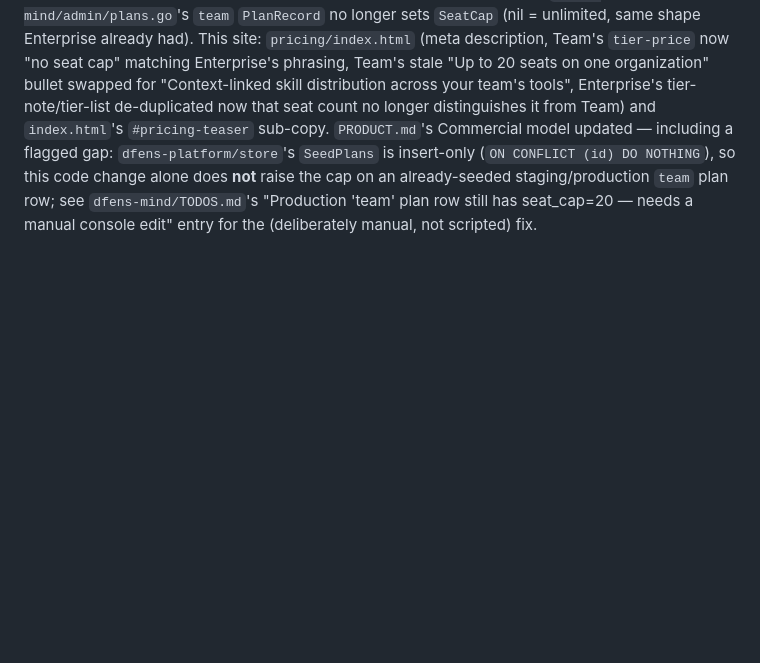
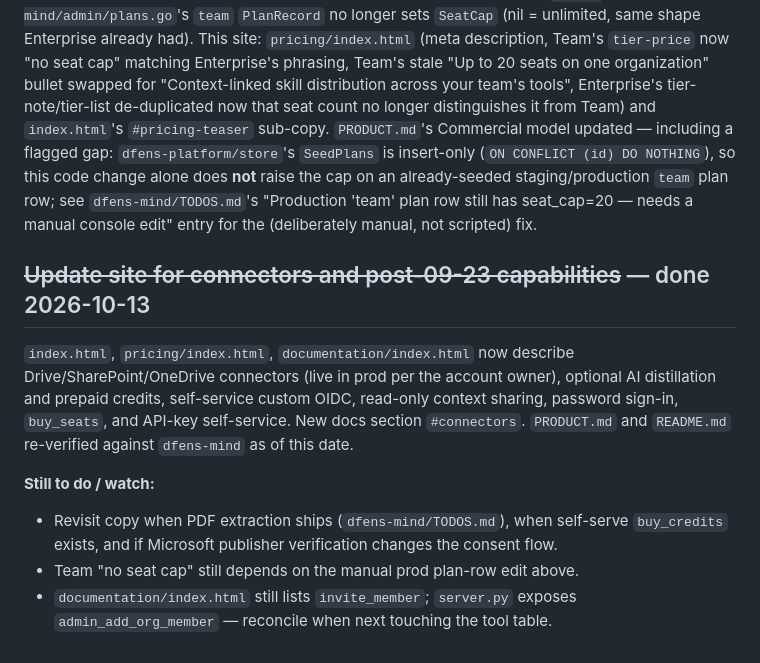
Before and after one commit to jamesletley-ps/dfens-mind-site, a Markdown page: TODOS.md, the part around the change. Rendered like a GitHub page; blank space fills up the shorter version.

```diff
--- a/TODOS.md
+++ b/TODOS.md
@@ -122,3 +122,20 @@ insert-only (`ON CONFLICT (id) DO NOTHING`), so this code change alone does
 row; see `dfens-mind/TODOS.md`'s "Production 'team' plan row still has
 seat_cap=20 — needs a manual console edit" entry for the (deliberately
 manual, not scripted) fix.
+
+## ~~Update site for connectors and post-09-23 capabilities~~ — done 2026-10-13
+
+`index.html`, `pricing/index.html`, `documentation/index.html` now describe
+Drive/SharePoint/OneDrive connectors (live in prod per the account owner),
+optional AI distillation and prepaid credits, self-service custom OIDC,
+read-only context sharing, password sign-in, `buy_seats`, and API-key
+self-service. New docs section `#connectors`. `PRODUCT.md` and `README.md`
+re-verified against `dfens-mind` as of this date.
+
+**Still to do / watch:**
+- Revisit copy when PDF extraction ships (`dfens-mind/TODOS.md`), when
+  self-serve `buy_credits` exists, and if Microsoft publisher verification
+  changes the consent flow.
+- Team "no seat cap" still depends on the manual prod plan-row edit above.
+- `documentation/index.html` still lists `invite_member`; `server.py` exposes
+  `admin_add_org_member` — reconcile when next touching the tool table.
```
Also changed, not shown: PRODUCT.md (+34 -28 lines), README.md (+12 -12 lines).
